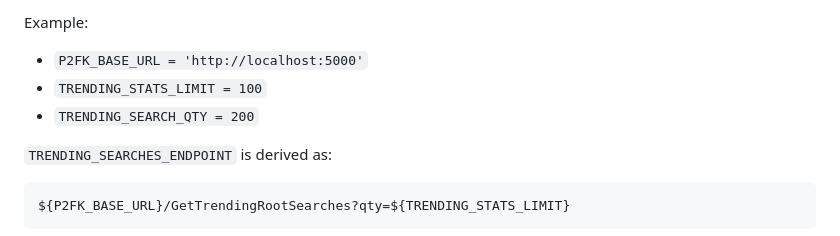
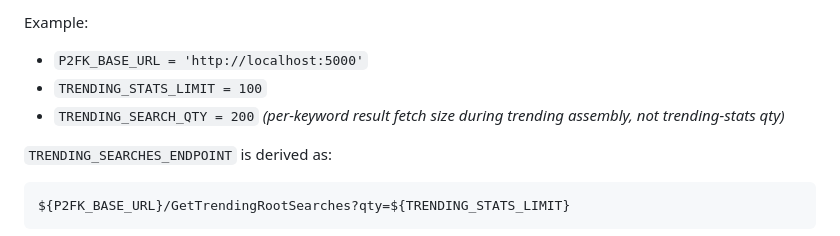
Before and after one commit to embiimob/SupTV, a Markdown page: README.md, the part around the change. Rendered like a GitHub page.

Commit message:
Clarify TRENDING_SEARCH_QTY purpose in README example
Agent-Logs-Url: https://github.com/embiimob/SupTV/sessions/20c12802-824a-4422-b57d-f9e0ca590cd6

Co-authored-by: embiimob <6278950+embiimob@users.noreply.github.com>

```diff
--- a/README.md
+++ b/README.md
@@ -107,7 +107,7 @@ Example:
 
 - `P2FK_BASE_URL = 'http://localhost:5000'`
 - `TRENDING_STATS_LIMIT = 100`
-- `TRENDING_SEARCH_QTY = 200`
+- `TRENDING_SEARCH_QTY = 200` *(per-keyword result fetch size during trending assembly, not trending-stats qty)*
 
 `TRENDING_SEARCHES_ENDPOINT` is derived as:
 
```
